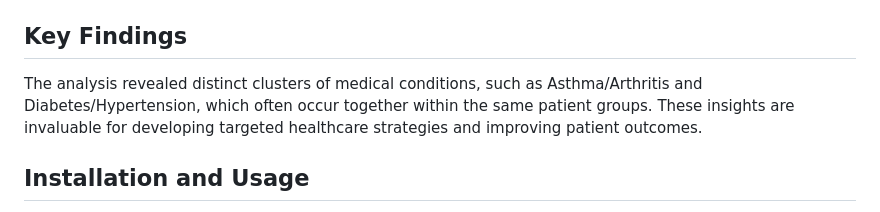
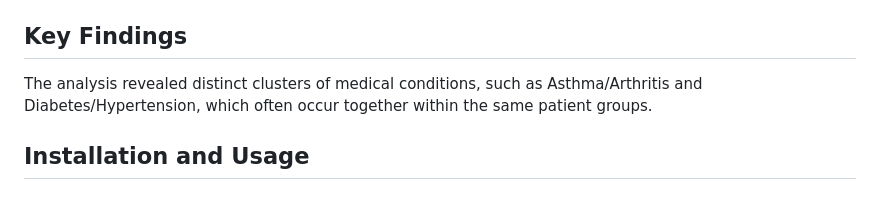
Before and after one commit to abelshakespeare/Cluster-Health-Dynamics-SQL-R-PowerBI, a Markdown page: README.md, the part around the change. Drawn GitHub-style.

```diff
--- a/README.md
+++ b/README.md
@@ -59,7 +59,7 @@ These technologies are combined into a cohesive platform that not only supports
 
 ## Key Findings
 
-The analysis revealed distinct clusters of medical conditions, such as Asthma/Arthritis and Diabetes/Hypertension, which often occur together within the same patient groups. These insights are invaluable for developing targeted healthcare strategies and improving patient outcomes.
+The analysis revealed distinct clusters of medical conditions, such as Asthma/Arthritis and Diabetes/Hypertension, which often occur together within the same patient groups.
 
 ## Installation and Usage
 
```
